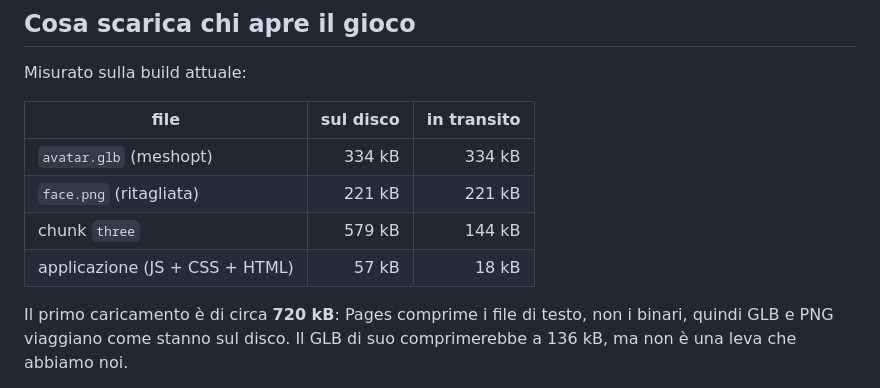
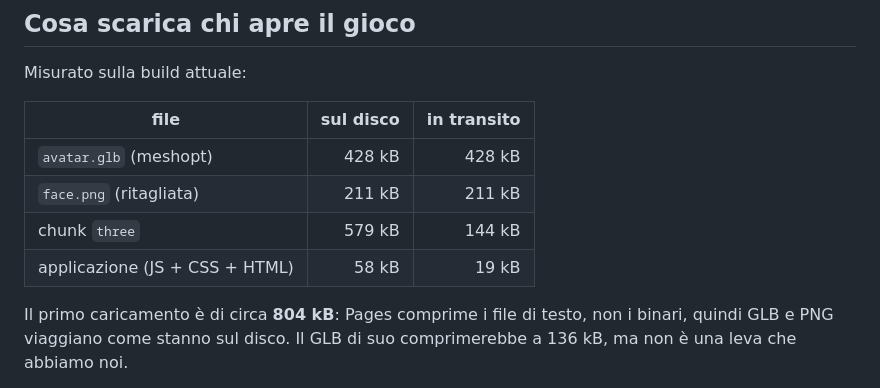
Before and after one commit to matteobaccan/SixSeven, a Markdown page: docs/RILASCIO.md, the part around the change. Drawn GitHub-style.

```diff
--- a/docs/RILASCIO.md
+++ b/docs/RILASCIO.md
@@ -71,12 +71,12 @@ Misurato sulla build attuale:
 
 | file | sul disco | in transito |
 |---|---:|---:|
-| `avatar.glb` (meshopt) | 334 kB | 334 kB |
-| `face.png` (ritagliata) | 221 kB | 221 kB |
+| `avatar.glb` (meshopt) | 428 kB | 428 kB |
+| `face.png` (ritagliata) | 211 kB | 211 kB |
 | chunk `three` | 579 kB | 144 kB |
-| applicazione (JS + CSS + HTML) | 57 kB | 18 kB |
+| applicazione (JS + CSS + HTML) | 58 kB | 19 kB |
 
-Il primo caricamento è di circa **720 kB**: Pages comprime i file di testo, non
+Il primo caricamento è di circa **804 kB**: Pages comprime i file di testo, non
 i binari, quindi GLB e PNG viaggiano come stanno sul disco. Il GLB di suo
 comprimerebbe a 136 kB, ma non è una leva che abbiamo noi.
 
```
Also changed, not shown: AGENTS.md (+3 -2 lines), docs/STATO.md (+5 -2 lines).
